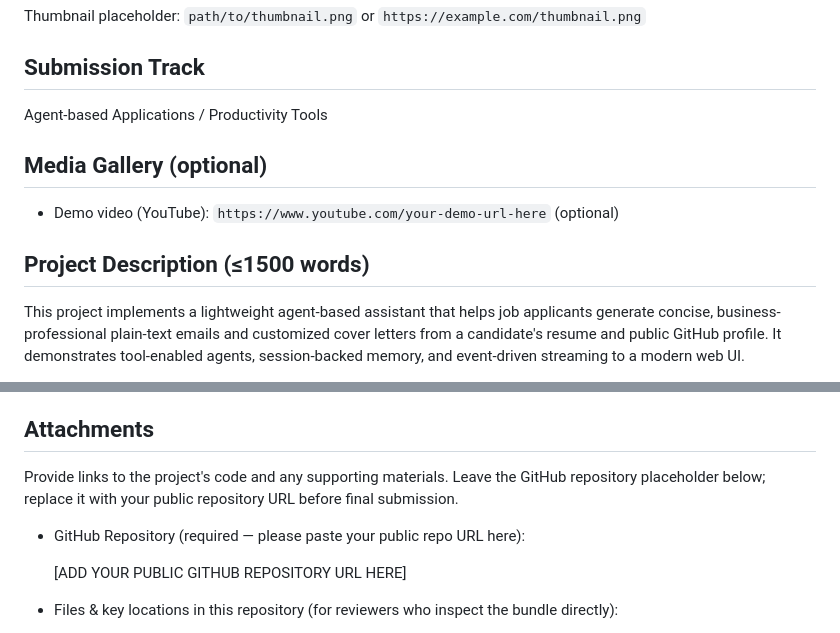
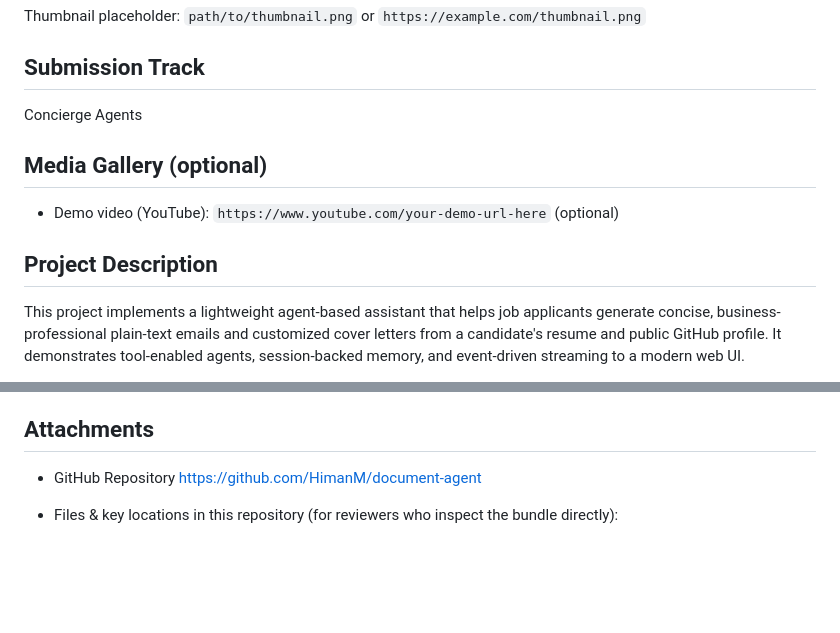
Before and after one commit to HimanM/document-agent, a Markdown page: CAPSTONE_WRITEUP.md, 2 parts joined by grey strips. GitHub-like rendering; blank space fills up the shorter version.

```diff
--- a/CAPSTONE_WRITEUP.md
+++ b/CAPSTONE_WRITEUP.md
@@ -12,12 +12,12 @@ Add a card or thumbnail image (used by the submission platform to help identify
 Thumbnail placeholder: `path/to/thumbnail.png` or `https://example.com/thumbnail.png`
 
 ## Submission Track
-Agent-based Applications / Productivity Tools
+Concierge Agents
 
 ## Media Gallery (optional)
 - Demo video (YouTube): `https://www.youtube.com/your-demo-url-here` (optional)
 
-## Project Description (≤1500 words)
+## Project Description
 This project implements a lightweight agent-based assistant that helps job applicants generate concise, business-professional plain-text emails and customized cover letters from a candidate's resume and public GitHub profile. It demonstrates tool-enabled agents, session-backed memory, and event-driven streaming to a modern web UI.
 
 Key capabilities:
@@ -37,11 +37,8 @@ Limitations & Notes:
 - Model and client compatibility depends on the environment and API access; ensure required keys and package versions are available before running.
 
 ## Attachments
-Provide links to the project's code and any supporting materials. Leave the GitHub repository placeholder below; replace it with your public repository URL before final submission.
-
-- GitHub Repository (required — please paste your public repo URL here):
-
-  [ADD YOUR PUBLIC GITHUB REPOSITORY URL HERE]
+- GitHub Repository
+  https://github.com/HimanM/document-agent
 
 - Files & key locations in this repository (for reviewers who inspect the bundle directly):
   - `adk_config.py` — agent, tools, and runner configuration
```
Also changed, not shown: README.md (+2 -0 lines).
